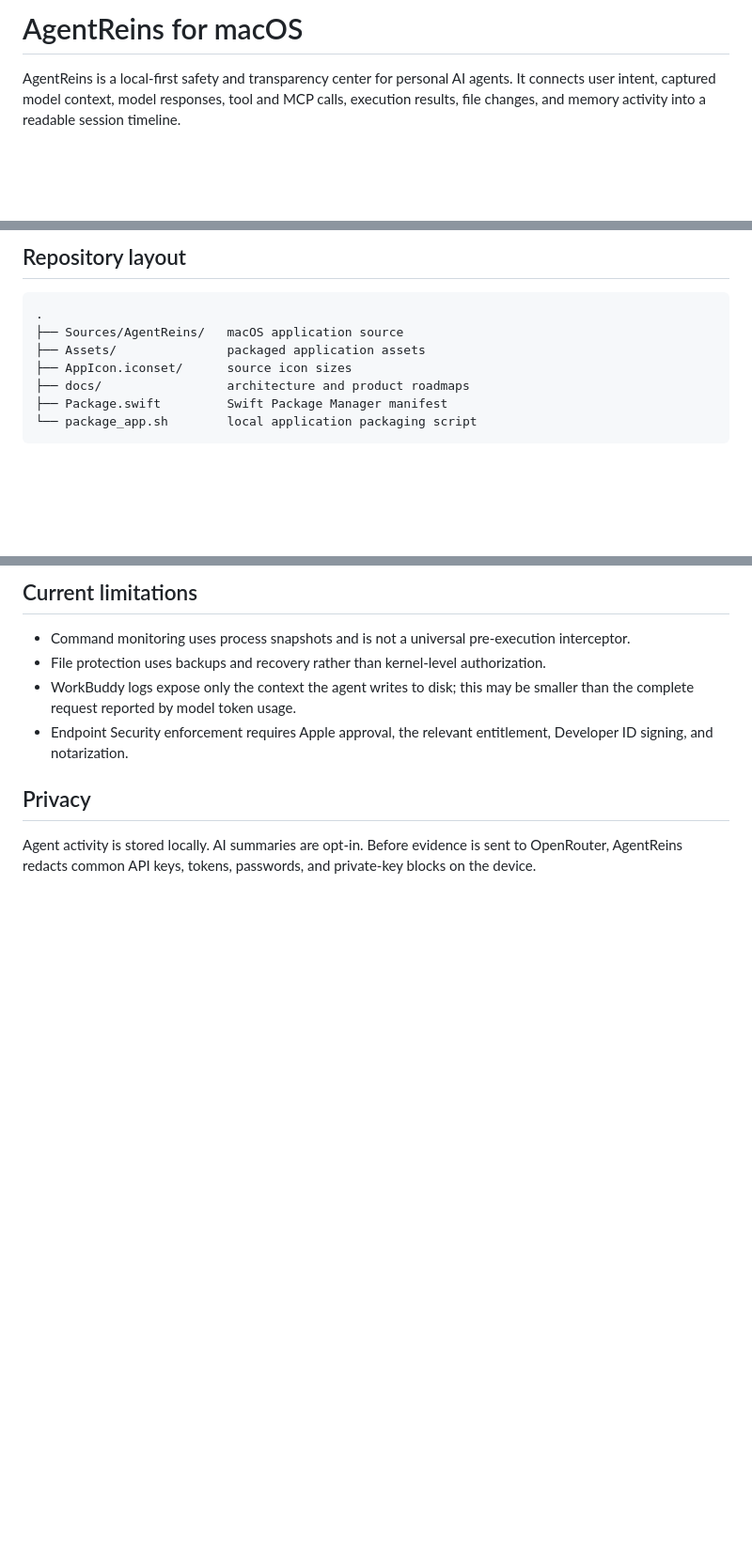
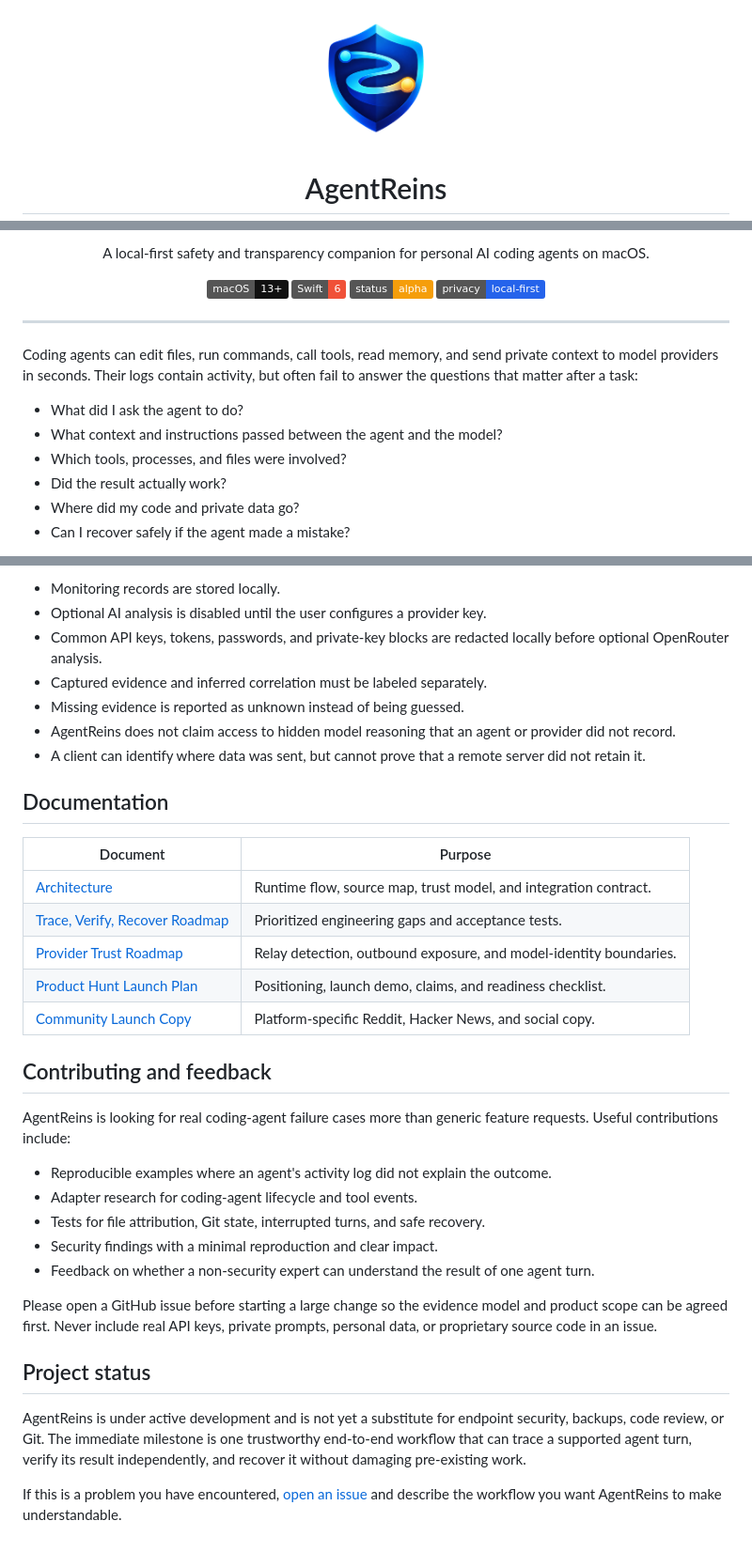
Before and after one commit to yardfribley-bit/AgentReins, a Markdown page: README.md, 3 parts joined by grey strips. Shown at 94% size. Drawn GitHub-style; badges without logos; blank space fills up the shorter version.

````diff
--- a/README.md
+++ b/README.md
@@ -1,4 +1,5 @@
-# AgentReins for macOS
+<div align="center">
+  <img src="Assets/agentreins-logo.png" width="144" alt="AgentReins logo">
 
-AgentReins is a local-first safety and transparency center for personal AI agents. It connects user intent, captured model context, model responses, tool and MCP calls, execution results, file changes, and memory activity into a readable session timeline.
+  <h1>AgentReins</h1>
 
@@ -6,11 +7,22 @@ AgentReins is a local-first safety and transparency center for personal AI agent
 
-## Repository layout
+  <p>A local-first safety and transparency companion for personal AI coding agents on macOS.</p>
 
-```text
-.
-├── Sources/AgentReins/   macOS application source
-├── Assets/               packaged application assets
-├── AppIcon.iconset/      source icon sizes
-├── docs/                 architecture and product roadmaps
-├── Package.swift         Swift Package Manager manifest
-└── package_app.sh        local application packaging script
+  <p>
+    <img alt="Platform: macOS 13+" src="https://img.shields.io/badge/macOS-13%2B-111111?logo=apple">
+    <img alt="Swift 6" src="https://img.shields.io/badge/Swift-6-F05138?logo=swift&logoColor=white">
+    <img alt="Status: Alpha" src="https://img.shields.io/badge/status-alpha-F59E0B">
+    <img alt="Local-first" src="https://img.shields.io/badge/privacy-local--first-2563EB">
+  </p>
+</div>
+
+---
+
+Coding agents can edit files, run commands, call tools, read memory, and send private context to model providers in seconds. Their logs contain activity, but often fail to answer the questions that matter after a task:
+
+- What did I ask the agent to do?
+- What context and instructions passed between the agent and the model?
+- Which tools, processes, and files were involved?
+- Did the result actually work?
+- Where did my code and private data go?
+- Can I recover safely if the agent made a mistake?
+
@@ -63,11 +136,36 @@ Development builds use an ad-hoc signature. A public build that opens normally o
 
-## Current limitations
+- Monitoring records are stored locally.
+- Optional AI analysis is disabled until the user configures a provider key.
+- Common API keys, tokens, passwords, and private-key blocks are redacted locally before optional OpenRouter analysis.
+- Captured evidence and inferred correlation must be labeled separately.
+- Missing evidence is reported as unknown instead of being guessed.
+- AgentReins does not claim access to hidden model reasoning that an agent or provider did not record.
+- A client can identify where data was sent, but cannot prove that a remote server did not retain it.
 
-- Command monitoring uses process snapshots and is not a universal pre-execution interceptor.
-- File protection uses backups and recovery rather than kernel-level authorization.
-- WorkBuddy logs expose only the context the agent writes to disk; this may be smaller than the complete request reported by model token usage.
-- Endpoint Security enforcement requires Apple approval, the relevant entitlement, Developer ID signing, and notarization.
+## Documentation
 
-## Privacy
+| Document | Purpose |
+| --- | --- |
+| [Architecture](docs/ARCHITECTURE.md) | Runtime flow, source map, trust model, and integration contract. |
+| [Trace, Verify, Recover Roadmap](docs/TRACE-VERIFY-RECOVER-ROADMAP.md) | Prioritized engineering gaps and acceptance tests. |
+| [Provider Trust Roadmap](docs/PROVIDER-TRUST-ROADMAP.md) | Relay detection, outbound exposure, and model-identity boundaries. |
+| [Product Hunt Launch Plan](docs/PRODUCT-HUNT-LAUNCH.md) | Positioning, launch demo, claims, and readiness checklist. |
+| [Community Launch Copy](docs/COMMUNITY-LAUNCH-COPY.md) | Platform-specific Reddit, Hacker News, and social copy. |
 
-Agent activity is stored locally. AI summaries are opt-in. Before evidence is sent to OpenRouter, AgentReins redacts common API keys, tokens, passwords, and private-key blocks on the device.
+## Contributing and feedback
+
+AgentReins is looking for real coding-agent failure cases more than generic feature requests. Useful contributions include:
+
+- Reproducible examples where an agent's activity log did not explain the outcome.
+- Adapter research for coding-agent lifecycle and tool events.
+- Tests for file attribution, Git state, interrupted turns, and safe recovery.
+- Security findings with a minimal reproduction and clear impact.
+- Feedback on whether a non-security expert can understand the result of one agent turn.
+
+Please open a GitHub issue before starting a large change so the evidence model and product scope can be agreed first. Never include real API keys, private prompts, personal data, or proprietary source code in an issue.
+
+## Project status
+
+AgentReins is under active development and is not yet a substitute for endpoint security, backups, code review, or Git. The immediate milestone is one trustworthy end-to-end workflow that can trace a supported agent turn, verify its result independently, and recover it without damaging pre-existing work.
+
+If this is a problem you have encountered, [open an issue](https://github.com/yardfribley-bit/AgentReins/issues) and describe the workflow you want AgentReins to make understandable.
````
Also changed, not shown: other parts of README.md (+89 -28 lines).
